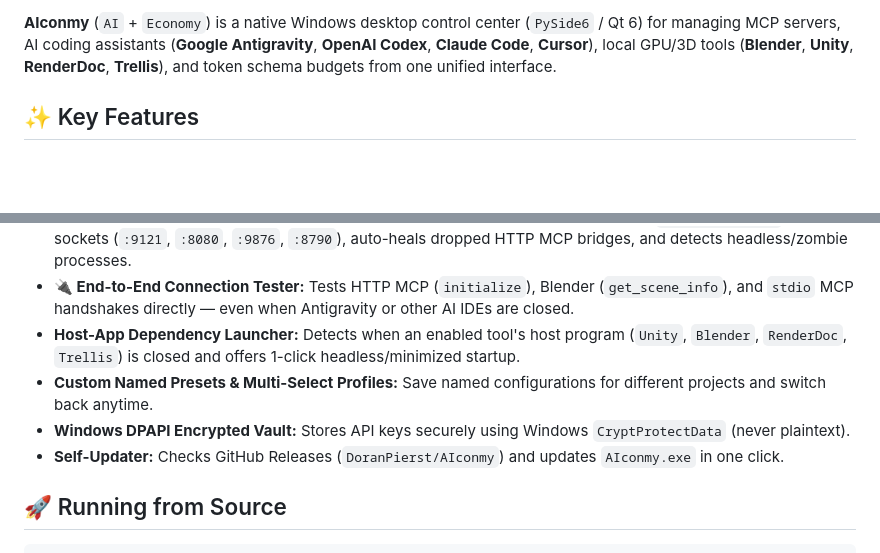
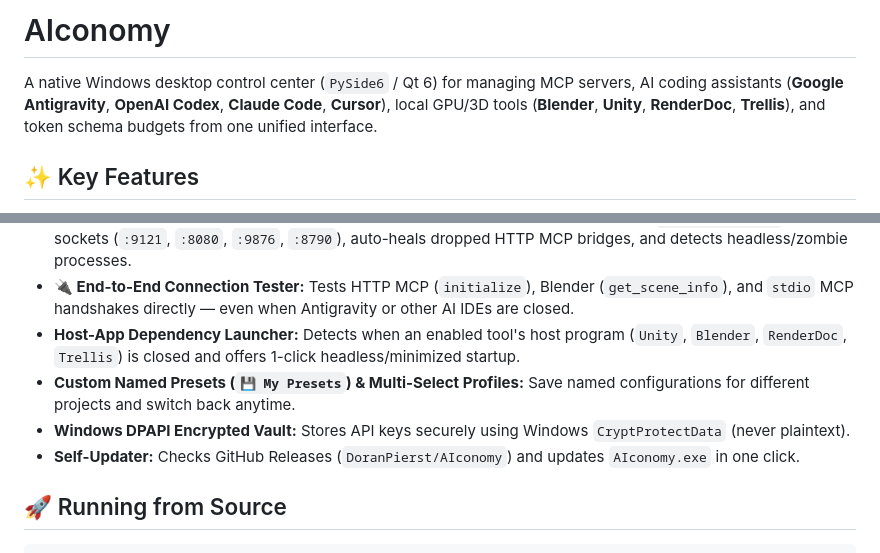
Before and after one commit to DoranPierst/AIconomy, a Markdown page: README.md, 2 parts joined by grey strips. Rendered like a GitHub page; blank space fills up the shorter version.

Commit message:
feat(v1.3.2): rebrand to AIconomy and embed custom AI speedometer logo (.ico/.png)

```diff
--- a/README.md
+++ b/README.md
@@ -2,5 +4,7 @@
 
-**AIconmy** (`AI` + `Economy`) is a native Windows desktop control center (`PySide6` / Qt 6) for managing MCP servers, AI coding assistants (**Google Antigravity**, **OpenAI Codex**, **Claude Code**, **Cursor**), local GPU/3D tools (**Blender**, **Unity**, **RenderDoc**, **Trellis**), and token schema budgets from one unified interface.
+# AIconomy
+
+A native Windows desktop control center (`PySide6` / Qt 6) for managing MCP servers, AI coding assistants (**Google Antigravity**, **OpenAI Codex**, **Claude Code**, **Cursor**), local GPU/3D tools (**Blender**, **Unity**, **RenderDoc**, **Trellis**), and token schema budgets from one unified interface.
 
 ## ✨ Key Features
 
@@ -9,9 +13,9 @@
 - **Real-Time Process, Window & Port Watcher (3s):** Verifies real visible GUI windows (`IsWindowVisible`) + TCP sockets (`:9121`, `:8080`, `:9876`, `:8790`), auto-heals dropped HTTP MCP bridges, and detects headless/zombie processes.
 - **🔌 End-to-End Connection Tester:** Tests HTTP MCP (`initialize`), Blender (`get_scene_info`), and `stdio` MCP handshakes directly — even when Antigravity or other AI IDEs are closed.
 - **Host-App Dependency Launcher:** Detects when an enabled tool's host program (`Unity`, `Blender`, `RenderDoc`, `Trellis`) is closed and offers 1-click headless/minimized startup.
-- **Custom Named Presets & Multi-Select Profiles:** Save named configurations for different projects and switch back anytime.
+- **Custom Named Presets (`💾 My Presets`) & Multi-Select Profiles:** Save named configurations for different projects and switch back anytime.
 - **Windows DPAPI Encrypted Vault:** Stores API keys securely using Windows `CryptProtectData` (never plaintext).
-- **Self-Updater:** Checks GitHub Releases (`DoranPierst/AIconmy`) and updates `AIconmy.exe` in one click.
+- **Self-Updater:** Checks GitHub Releases (`DoranPierst/AIconomy`) and updates `AIconomy.exe` in one click.
 
 ## 🚀 Running from Source
 
```
Also changed, not shown: other parts of README.md (+3 -1 lines), assets/aiconomy.png (added), 8 other files.
